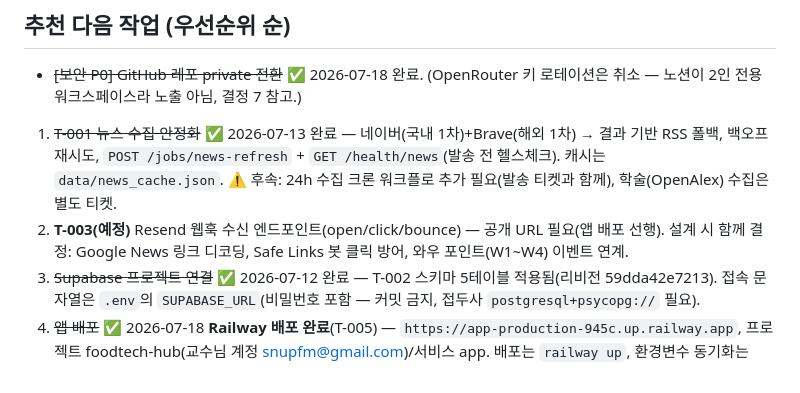
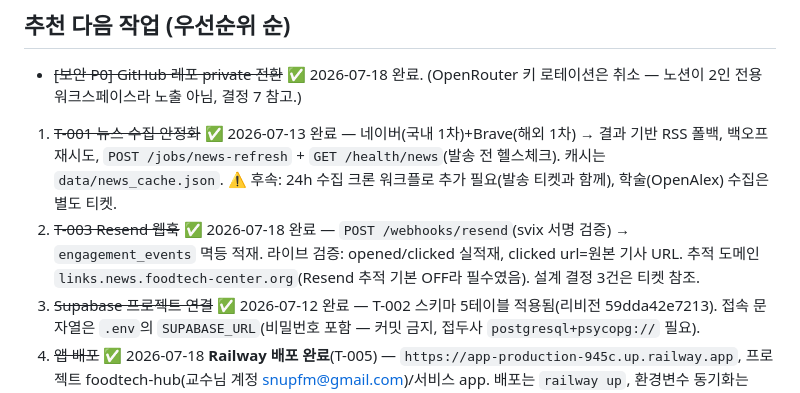
Before and after one commit to MingyumSong/FoodTech-Agent, a Markdown page: CLAUDE.md, the part around the change. GitHub-like rendering.

```diff
--- a/CLAUDE.md
+++ b/CLAUDE.md
@@ -164,8 +164,9 @@ subscribed(수신동의 기본 true), unsubscribe_token, notes.
 1. ~~T-001 뉴스 수집 안정화~~ ✅ 2026-07-13 완료 — 네이버(국내 1차)+Brave(해외 1차) → 결과 기반 RSS 폴백,
    백오프 재시도, `POST /jobs/news-refresh` + `GET /health/news`(발송 전 헬스체크). 캐시는 `data/news_cache.json`.
    ⚠️ 후속: 24h 수집 크론 워크플로 추가 필요(발송 티켓과 함께), 학술(OpenAlex) 수집은 별도 티켓.
-2. **T-003(예정)** Resend 웹훅 수신 엔드포인트(open/click/bounce) — 공개 URL 필요(앱 배포 선행).
-   설계 시 함께 결정: Google News 링크 디코딩, Safe Links 봇 클릭 방어, 와우 포인트(W1~W4) 이벤트 연계.
+2. ~~T-003 Resend 웹훅~~ ✅ 2026-07-18 완료 — `POST /webhooks/resend`(svix 서명 검증) →
+   `engagement_events` 멱등 적재. 라이브 검증: opened/clicked 실적재, clicked url=원본 기사 URL.
+   추적 도메인 `links.news.foodtech-center.org`(Resend 추적 기본 OFF라 필수였음). 설계 결정 3건은 티켓 참조.
 3. ~~Supabase 프로젝트 연결~~ ✅ 2026-07-12 완료 — T-002 스키마 5테이블 적용됨(리비전 59dda42e7213).
    접속 문자열은 `.env`의 `SUPABASE_URL`(비밀번호 포함 — 커밋 금지, 접두사 `postgresql+psycopg://` 필요).
 4. ~~앱 배포~~ ✅ 2026-07-18 **Railway 배포 완료**(T-005) — `https://app-production-945c.up.railway.app`,
```
Also changed, not shown: docs/tickets/T-003_resend-webhook.md (+7 -3 lines).
